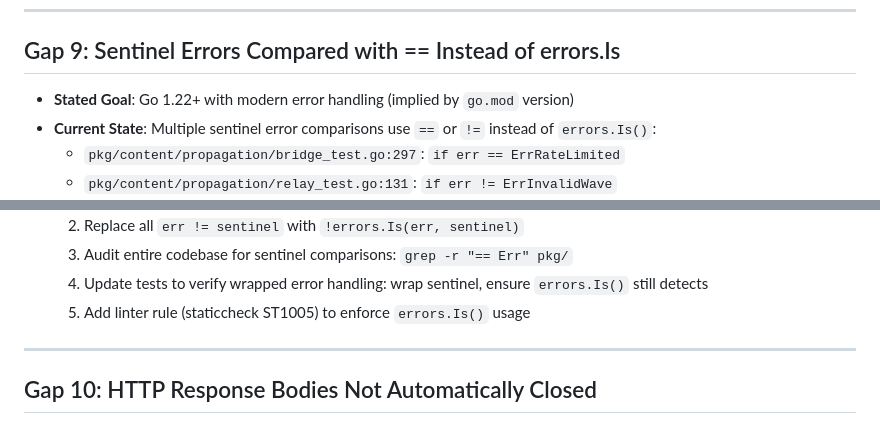
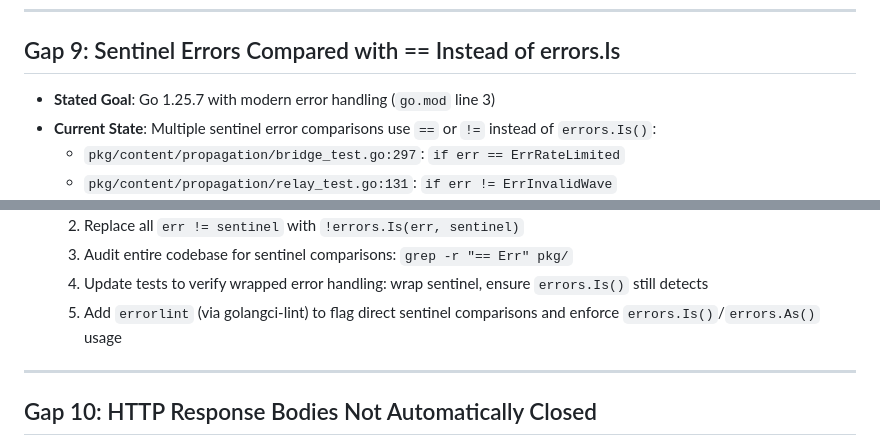
Before and after one commit to opd-ai/murmur, a Markdown page: GAPS.md, 2 parts joined by grey strips. GitHub-like rendering.

```diff
--- a/GAPS.md
+++ b/GAPS.md
@@ -156,7 +156,7 @@ This document identifies gaps between MURMUR's stated capabilities and actual im
 
 ## Gap 9: Sentinel Errors Compared with == Instead of errors.Is
 
-- **Stated Goal**: Go 1.22+ with modern error handling (implied by `go.mod` version)
+- **Stated Goal**: Go 1.25.7 with modern error handling (`go.mod` line 3)
 - **Current State**: Multiple sentinel error comparisons use `==` or `!=` instead of `errors.Is()`:
   - `pkg/content/propagation/bridge_test.go:297`: `if err == ErrRateLimited`
   - `pkg/content/propagation/relay_test.go:131`: `if err != ErrInvalidWave`
@@ -171,7 +171,7 @@ This document identifies gaps between MURMUR's stated capabilities and actual im
   2. Replace all `err != sentinel` with `!errors.Is(err, sentinel)`
   3. Audit entire codebase for sentinel comparisons: `grep -r "== Err" pkg/`
   4. Update tests to verify wrapped error handling: wrap sentinel, ensure `errors.Is()` still detects
-  5. Add linter rule (staticcheck ST1005) to enforce `errors.Is()` usage
+  5. Add `errorlint` (via golangci-lint) to flag direct sentinel comparisons and enforce `errors.Is()`/`errors.As()` usage
 
 ---
 
```
Also changed, not shown: other parts of GAPS.md (+3 -3 lines), AUDIT.md (+6 -5 lines).
